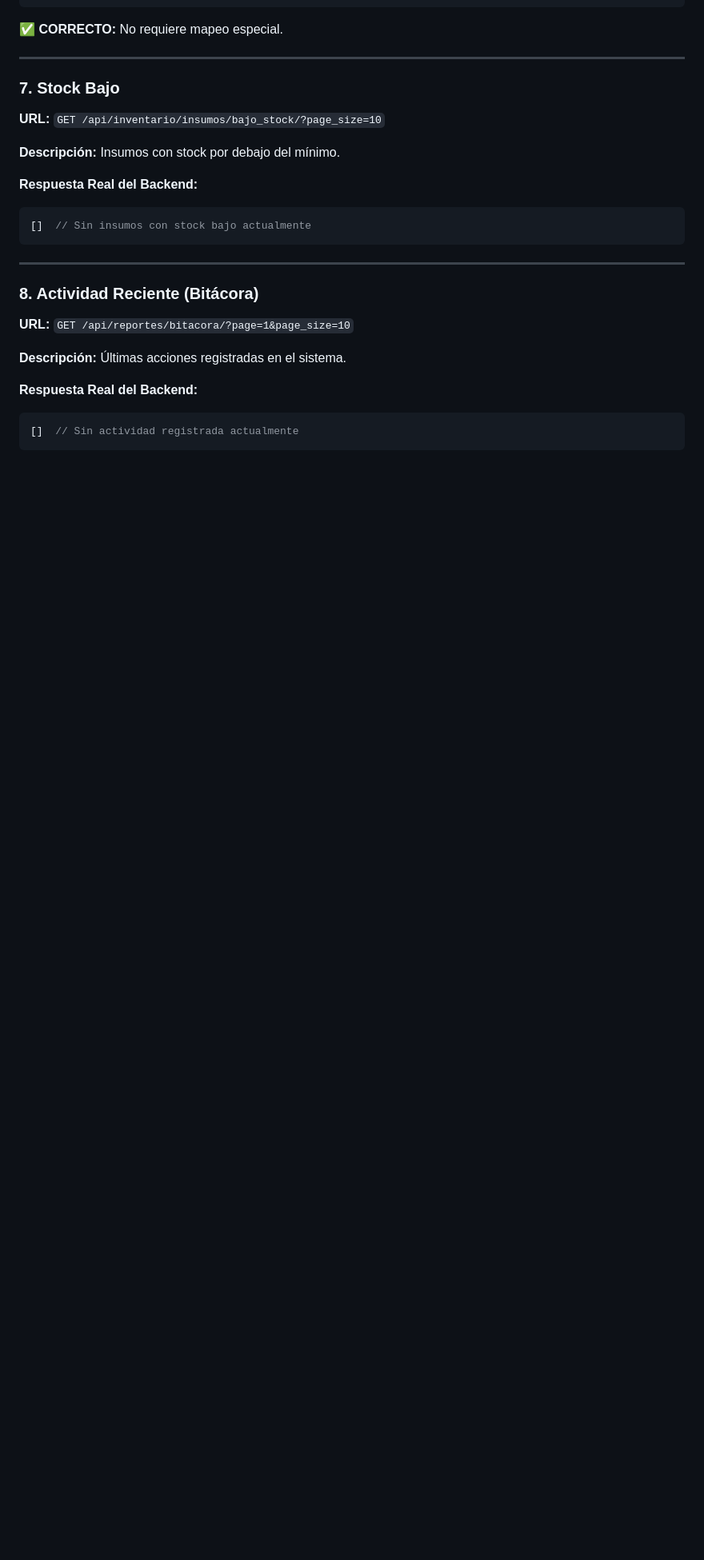
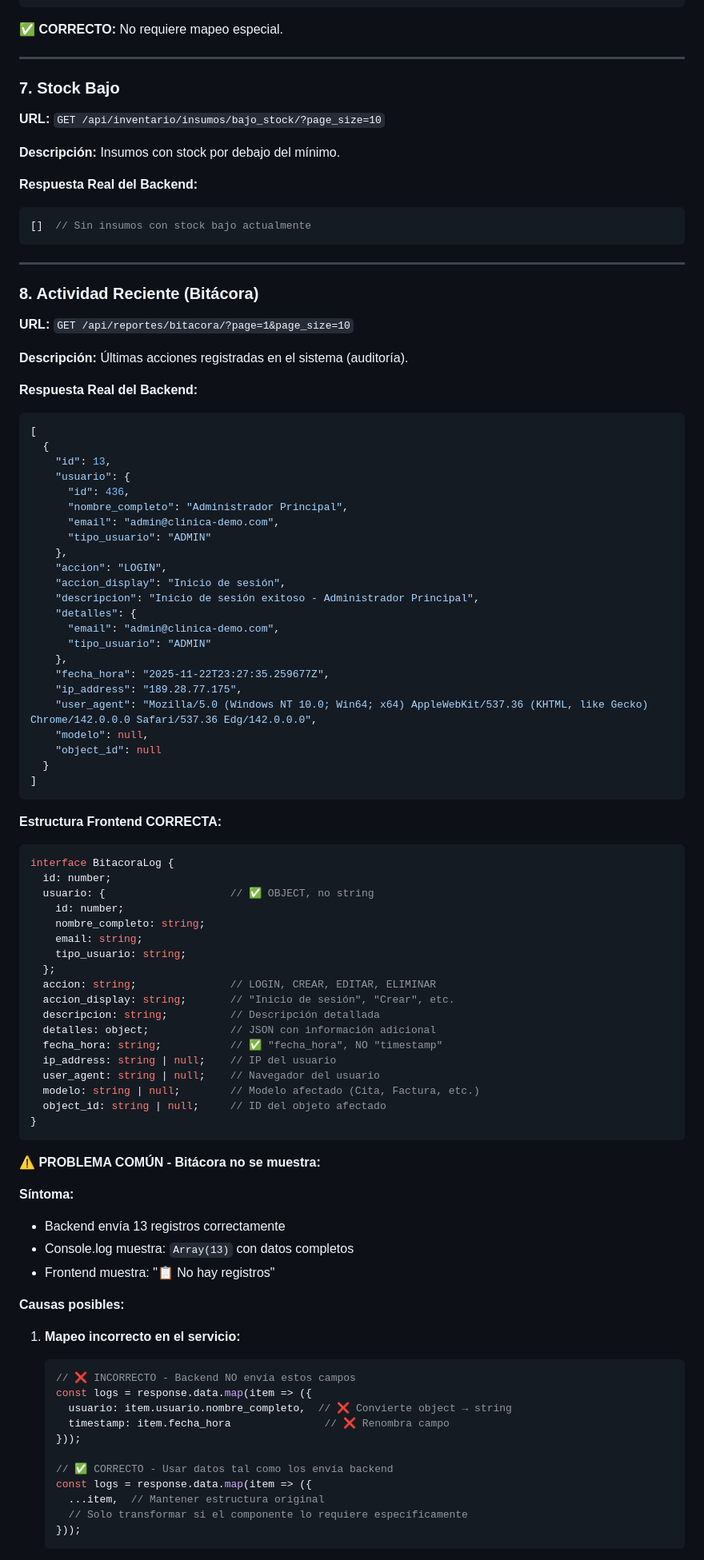
Before and after one commit to Camila-V1/ClinicaDental-backend2, a Markdown page: DOCUMENTACION_SISTEMA_REPORTES.md, the part around one of its changes. Shown at 80% size. GitHub-like rendering; blank space fills up the shorter version.

````diff
--- a/DOCUMENTACION_SISTEMA_REPORTES.md
+++ b/DOCUMENTACION_SISTEMA_REPORTES.md
@@ -351,8 +351,78 @@ interface ReporteFinanciero {
 
 **URL:** `GET /api/reportes/bitacora/?page=1&page_size=10`
 
-**Descripción:** Últimas acciones registradas en el sistema.
+**Descripción:** Últimas acciones registradas en el sistema (auditoría).
 
 **Respuesta Real del Backend:**
 ```json
-[]  // Sin actividad registrada actualmente
+[
+  {
+    "id": 13,
+    "usuario": {
+      "id": 436,
+      "nombre_completo": "Administrador Principal",
+      "email": "admin@clinica-demo.com",
+      "tipo_usuario": "ADMIN"
+    },
+    "accion": "LOGIN",
+    "accion_display": "Inicio de sesión",
+    "descripcion": "Inicio de sesión exitoso - Administrador Principal",
+    "detalles": {
+      "email": "admin@clinica-demo.com",
+      "tipo_usuario": "ADMIN"
+    },
+    "fecha_hora": "2025-11-22T23:27:35.259677Z",
+    "ip_address": "189.28.77.175",
+    "user_agent": "Mozilla/5.0 (Windows NT 10.0; Win64; x64) AppleWebKit/537.36 (KHTML, like Gecko) Chrome/142.0.0.0 Safari/537.36 Edg/142.0.0.0",
+    "modelo": null,
+    "object_id": null
+  }
+]
+```
+
+**Estructura Frontend CORRECTA:**
+```typescript
+interface BitacoraLog {
+  id: number;
+  usuario: {                    // ✅ OBJECT, no string
+    id: number;
+    nombre_completo: string;
+    email: string;
+    tipo_usuario: string;
+  };
+  accion: string;               // LOGIN, CREAR, EDITAR, ELIMINAR
+  accion_display: string;       // "Inicio de sesión", "Crear", etc.
+  descripcion: string;          // Descripción detallada
+  detalles: object;             // JSON con información adicional
+  fecha_hora: string;           // ✅ "fecha_hora", NO "timestamp"
+  ip_address: string | null;    // IP del usuario
+  user_agent: string | null;    // Navegador del usuario
+  modelo: string | null;        // Modelo afectado (Cita, Factura, etc.)
+  object_id: string | null;     // ID del objeto afectado
+}
+```
+
+**⚠️ PROBLEMA COMÚN - Bitácora no se muestra:**
+
+**Síntoma:**
+- Backend envía 13 registros correctamente
+- Console.log muestra: `Array(13)` con datos completos
+- Frontend muestra: "📋 No hay registros"
+
+**Causas posibles:**
+
+1. **Mapeo incorrecto en el servicio:**
+   ```typescript
+   // ❌ INCORRECTO - Backend NO envía estos campos
+   const logs = response.data.map(item => ({
+     usuario: item.usuario.nombre_completo,  // ❌ Convierte object → string
+     timestamp: item.fecha_hora               // ❌ Renombra campo
+   }));
+
+   // ✅ CORRECTO - Usar datos tal como los envía backend
+   const logs = response.data.map(item => ({
+     ...item,  // Mantener estructura original
+     // Solo transformar si el componente lo requiere específicamente
+   }));
+   ```
+
````
Also changed, not shown: other parts of DOCUMENTACION_SISTEMA_REPORTES.md (+87 -0 lines).
